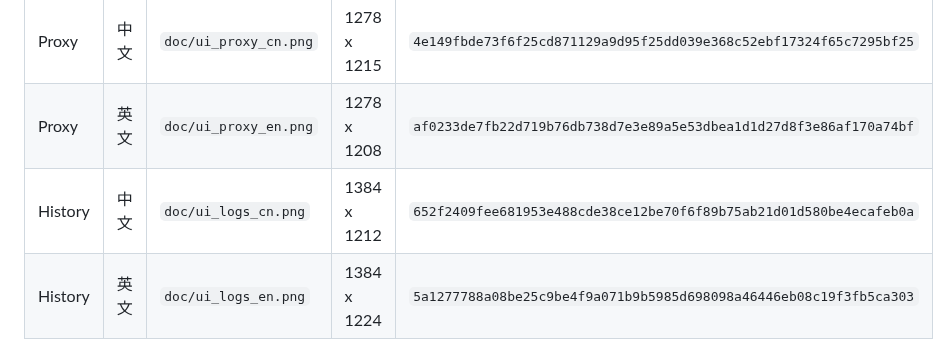
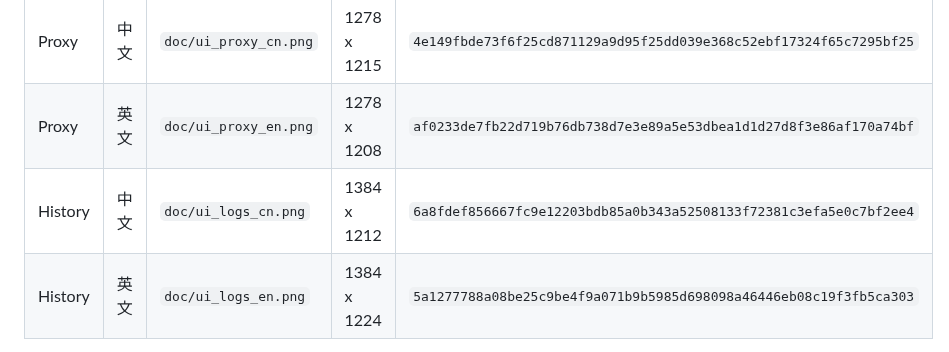
Before and after one commit to hongguifeng/local_ai_proxy, a Markdown page: docs/refactoring/ui-visual-baseline.md, the part around the change. Drawn GitHub-style.

```diff
--- a/docs/refactoring/ui-visual-baseline.md
+++ b/docs/refactoring/ui-visual-baseline.md
@@ -12,7 +12,7 @@
 | --- | --- | --- | --- | --- |
 | Proxy | 中文 | `doc/ui_proxy_cn.png` | 1278 x 1215 | `4e149fbde73f6f25cd871129a9d95f25dd039e368c52ebf17324f65c7295bf25` |
 | Proxy | 英文 | `doc/ui_proxy_en.png` | 1278 x 1208 | `af0233de7fb22d719b76db738d7e3e89a5e53dbea1d1d27d8f3e86af170a74bf` |
-| History | 中文 | `doc/ui_logs_cn.png` | 1384 x 1212 | `652f2409fee681953e488cde38ce12be70f6f89b75ab21d01d580be4ecafeb0a` |
+| History | 中文 | `doc/ui_logs_cn.png` | 1384 x 1212 | `6a8fdef856667fc9e12203bdb85a0b343a52508133f72381c3efa5e0c7bf2ee4` |
 | History | 英文 | `doc/ui_logs_en.png` | 1384 x 1224 | `5a1277788a08be25c9be4f9a071b9b5985d698098a46446eb08c19f3fb5ca303` |
 
 哈希复现命令：
```
Also changed, not shown: docs/software-functional-specification.md (+1 -1 lines), doc/ui_logs_cn.png, 1 other file.
